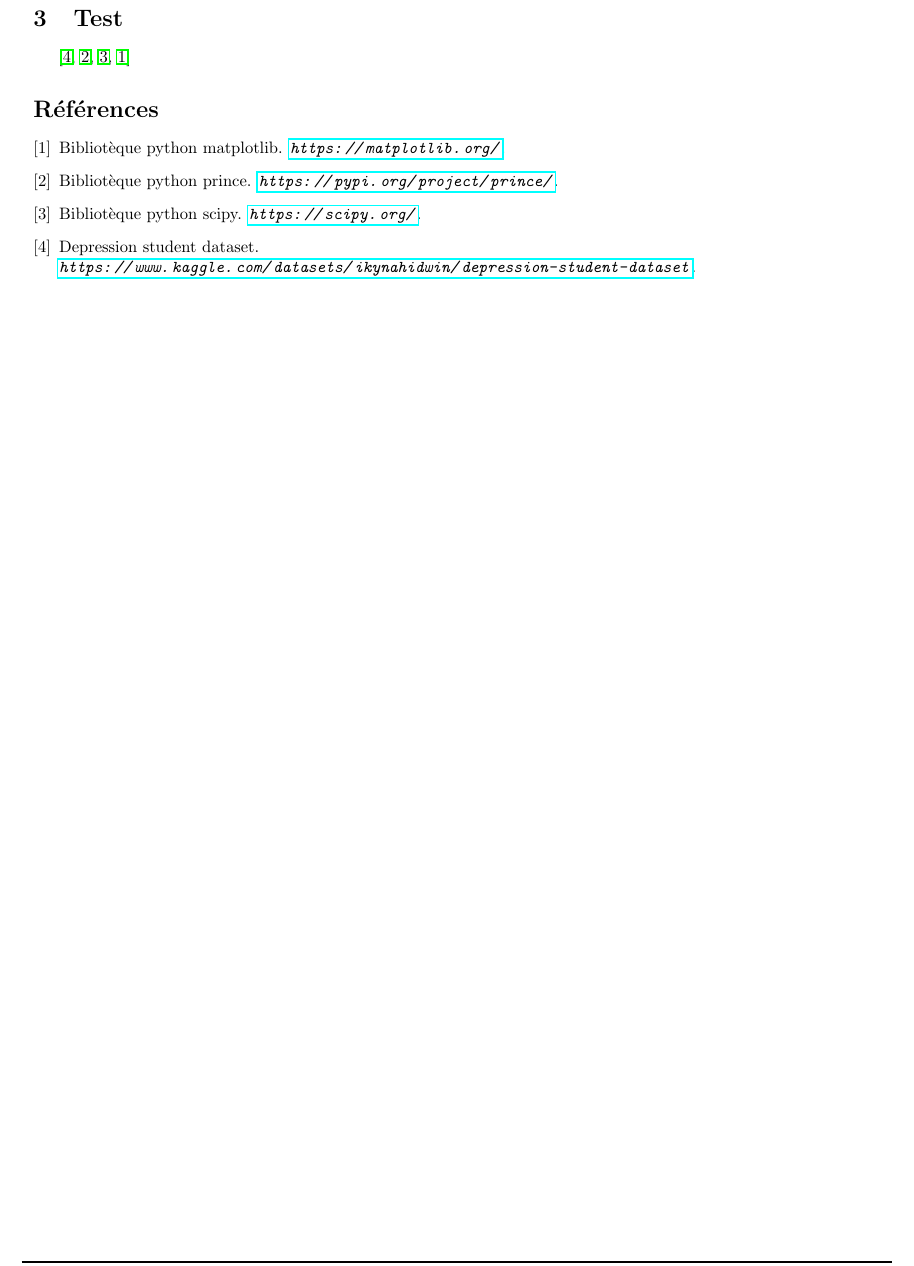
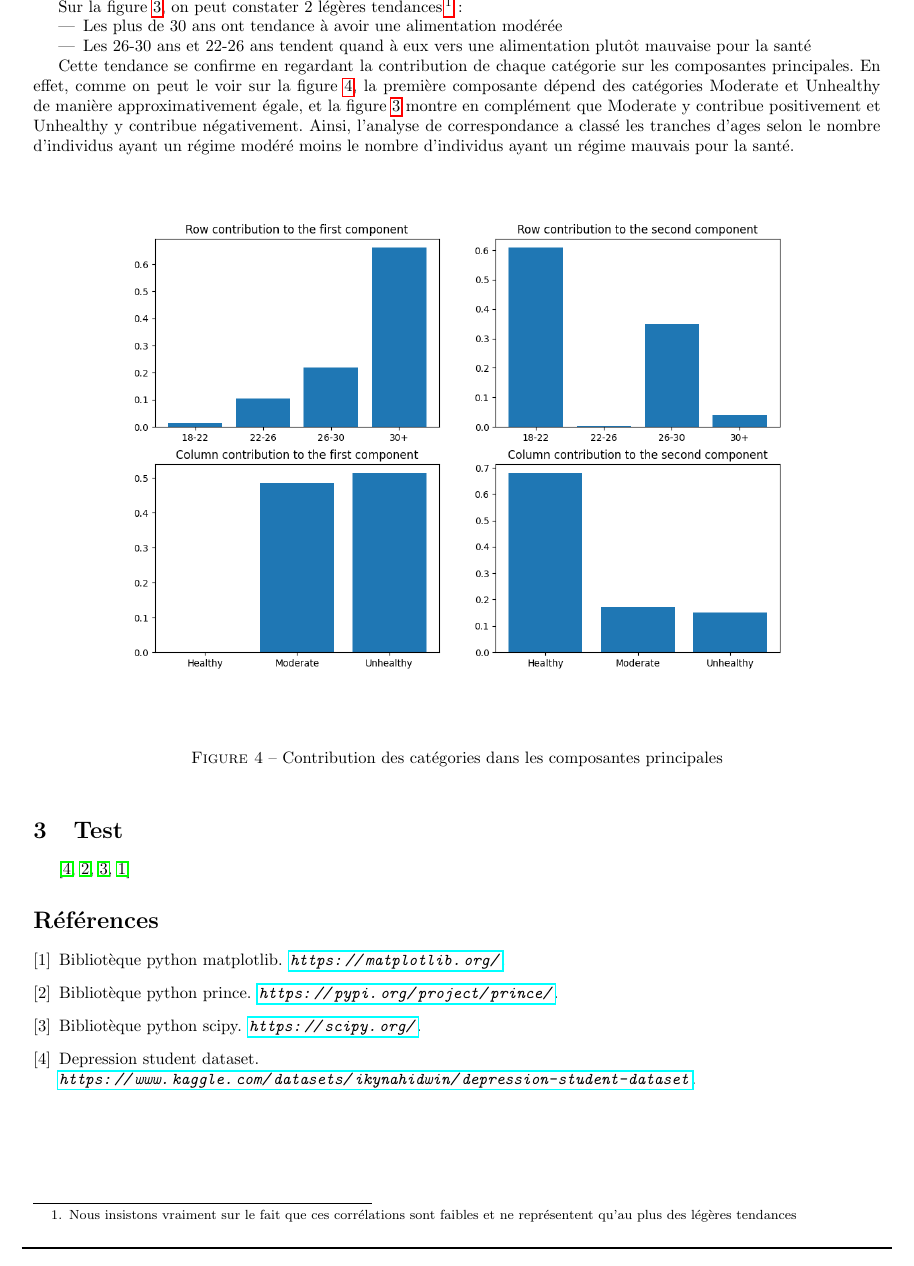
Before and after one commit to bourgouinraphael/Projet_traitement_info, a LaTeX document (main.tex, which reads age_dietary.tex): part of page 5 of 5, cut at the place of the change. Compiled offline with pdfLaTeX.

Commit message:
Finished first version of age dietary

```diff
--- a/age_dietary.tex
+++ b/age_dietary.tex
@@ -44,3 +44,4 @@ Ainsi, la quasi totalité des corrélations seront montrées par la première co
     \includegraphics[width=0.55\textwidth]{Images/Age_Dietary_all/Corr_circle.png}
   \end{center}
   \caption{Cercle des corrélations de l'AFC sur les tranches d'âges et les habitudes alimentaires}
+  \label{fig:corrAgeDietary}
@@ -48 +48,19 @@ Ainsi, la quasi totalité des corrélations seront montrées par la première co
 \end{figure}
+
+Sur la figure \ref{fig:corrAgeDietary}, on peut constater 2 légères tendances\footnote{Nous insistons vraiment sur le fait que ces corrélations sont faibles et ne représentent qu'au plus des légères tendances}:
+\begin{itemize}
+  \item Les plus de 30 ans ont tendance à avoir une alimentation modérée
+  \item Les 26-30 ans et 22-26 ans tendent quand à eux vers une alimentation plutôt mauvaise pour la santé
+\end{itemize}
+
+Cette tendance se confirme en regardant la contribution de chaque catégorie sur les composantes principales.
+En effet, comme on peut le voir sur la figure \ref{fig:contribAgeDietary}, la première composante dépend des catégories Moderate et Unhealthy de manière approximativement égale, et la figure \ref{fig:corrAgeDietary} montre en complément que Moderate y contribue positivement et Unhealthy y contribue négativement.
+Ainsi, l'analyse de correspondance a classé les tranches d'ages selon le nombre d'individus ayant un régime modéré moins le nombre d'individus ayant un régime mauvais pour la santé.
+
+\begin{figure}[!h]
+  \begin{center}
+    \includegraphics[width=0.95\textwidth]{Images/Age_Dietary_all/RowColumnsContributions.png}
+  \end{center}
+  \caption{Contribution des catégories dans les composantes principales}
+  \label{fig:contribAgeDietary}
+\end{figure}
```
Also changed, not shown: age_dietary.tex (3 more changed lines).
